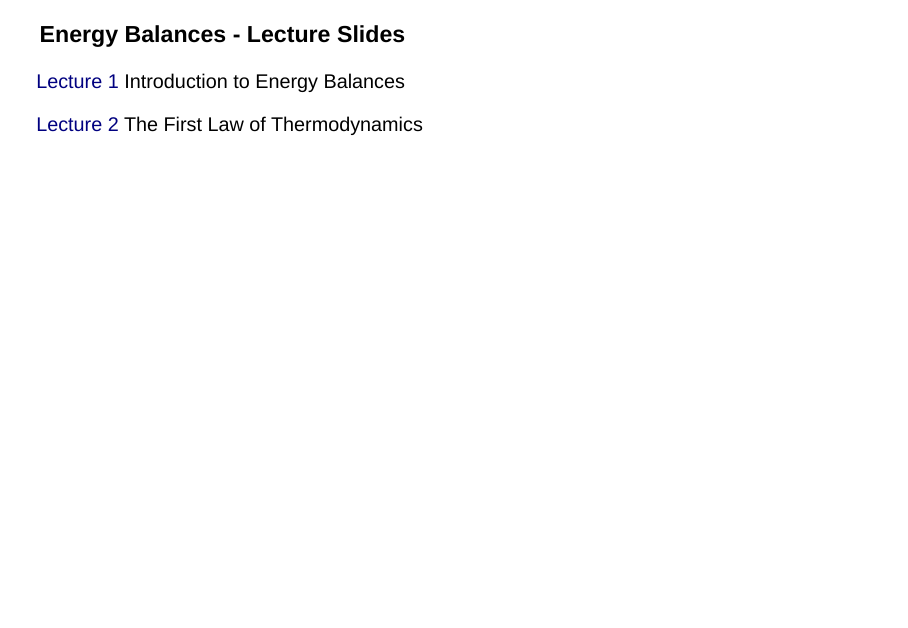
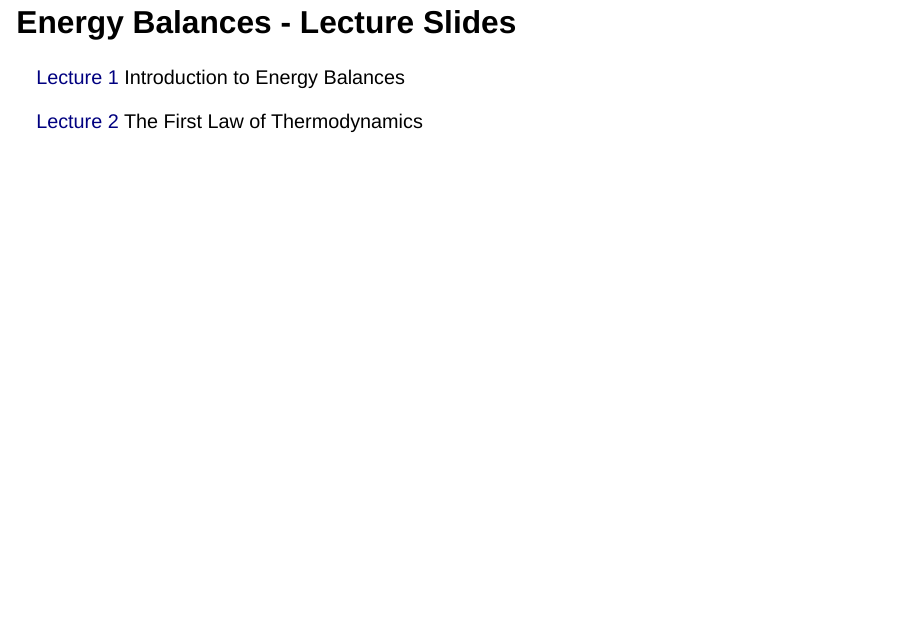
Before and after one commit to marshall-echem-lab/thermo, a Quarto document (energybalance-slides/index.qmd): the whole page. Rendered offline with R 4.5, knitr and Pandoc in place of Quarto, with nearby package versions; drawn as Slidy slides in place of the format the file asks for.

Commit message:
scrolling slides index

```diff
--- a/energybalance-slides/index.qmd
+++ b/energybalance-slides/index.qmd
@@ -1,4 +1,4 @@
-### Energy Balances - Lecture Slides {.smaller}
+## Energy Balances - Lecture Slides {.scrollable}
 
 [Lecture 1](01-introduction.qmd) Introduction to Energy Balances
 
```
